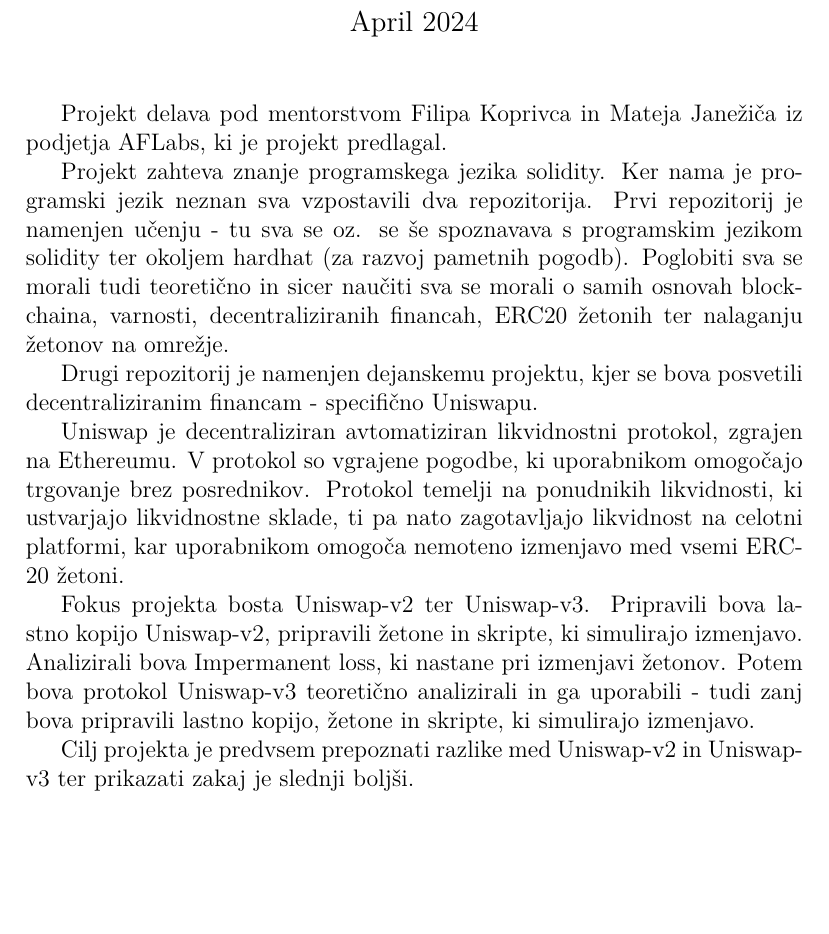
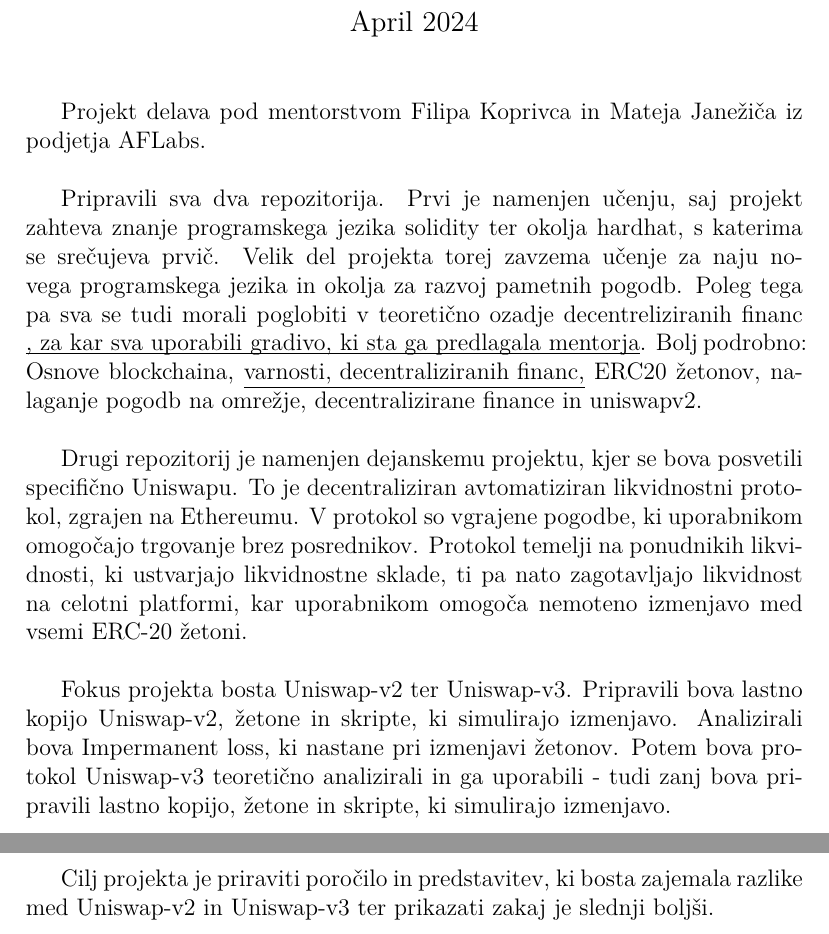
Before and after one commit to spela-1/Analiza-razlicnih-modelov-trgovanja-na-decentraliziranih-borzah, a LaTeX document (kratko_porocilo.tex): part of the page before the commit and two parts of pages 1 and 2 of 2 after it, the two joined at a grey line, cut so that both start at the same text, the shorter picture padded with empty space. Compiled offline with pdfLaTeX.

Commit message:
kratko poročilo

```diff
--- a/kratko_porocilo.tex
+++ b/kratko_porocilo.tex
@@ -17,18 +17,14 @@
 \maketitle
 %\section*{Plan dela}
 
-Projekt delava pod mentorstvom Filipa Koprivca in Mateja Janežiča iz podjetja AFLabs, ki je projekt predlagal.
+Projekt delava pod mentorstvom Filipa Koprivca in Mateja Janežiča iz podjetja AFLabs. \\
 
-Projekt zahteva znanje programskega jezika solidity. Ker nama je programski jezik neznan sva vzpostavili dva repozitorija.
-Prvi repozitorij je namenjen učenju - tu sva se oz. se še spoznavava s programskim jezikom solidity ter okoljem hardhat (za razvoj pametnih pogodb). Poglobiti sva se morali tudi teoretično in sicer naučiti sva se morali o samih osnovah blockchaina, varnosti, decentraliziranih financah, ERC\-20 žetonih ter nalaganju žetonov na omrežje.
+Pripravili sva dva repozitorija. Prvi je namenjen učenju, saj projekt zahteva znanje programskega jezika solidity ter okolja hardhat, s katerima se srečujeva prvič. Velik del projekta torej zavzema učenje za naju novega programskega jezika in okolja za razvoj pametnih pogodb. Poleg tega pa sva se tudi morali poglobiti v teoretično ozadje decentreliziranih financ \underbar{, za kar sva uporabili gradivo, ki sta ga predlagala mentorja}. Bolj podrobno: Osnove blockchaina, \underline{varnosti, decentraliziranih financ,} ERC\-20 žetonov, nalaganje pogodb na omrežje, decentralizirane finance in uniswapv2.\\
 
+Drugi repozitorij je namenjen dejanskemu projektu, kjer se bova posvetili specifično Uniswapu. To je decentraliziran avtomatiziran likvidnostni protokol, zgrajen na Ethereumu. V protokol so vgrajene pogodbe, ki uporabnikom omogočajo trgovanje brez posrednikov. Protokol temelji na ponudnikih likvidnosti, ki ustvarjajo likvidnostne sklade, ti pa nato zagotavljajo likvidnost na celotni platformi, kar uporabnikom omogoča nemoteno izmenjavo med vsemi ERC-20 žetoni. \\
 
-Drugi repozitorij je namenjen dejanskemu projektu, kjer se bova posvetili decentraliziranim financam - specifično Uniswapu.
+Fokus projekta bosta Uniswap-v2 ter Uniswap-v3. Pripravili bova lastno kopijo Uniswap-v2,  žetone in skripte, ki simulirajo izmenjavo. Analizirali bova Impermanent loss, ki nastane pri izmenjavi žetonov. Potem bova protokol Uniswap-v3 teoretično analizirali in ga uporabili - tudi zanj bova pripravili lastno kopijo, žetone in skripte, ki simulirajo izmenjavo. \\
 
-Uniswap je decentraliziran avtomatiziran likvidnostni protokol, zgrajen na Ethereumu. V protokol so vgrajene pogodbe, ki uporabnikom omogočajo trgovanje brez posrednikov. Protokol temelji na ponudnikih likvidnosti, ki ustvarjajo likvidnostne sklade, ti pa nato zagotavljajo likvidnost na celotni platformi, kar uporabnikom omogoča nemoteno izmenjavo med vsemi ERC-20 žetoni.
-
-Fokus projekta bosta Uniswap-v2 ter Uniswap-v3. Pripravili bova lastno kopijo Uniswap-v2, pripravili žetone in skripte, ki simulirajo izmenjavo. Analizirali bova Impermanent loss, ki nastane pri izmenjavi žetonov. Potem bova protokol Uniswap-v3 teoretično analizirali in ga uporabili - tudi zanj bova pripravili lastno kopijo, žetone in skripte, ki simulirajo izmenjavo.
-
-Cilj projekta je predvsem prepoznati razlike med Uniswap-v2 in Uniswap-v3 ter prikazati zakaj je slednji boljši.
+Cilj projekta je priraviti poročilo in predstavitev, ki bosta zajemala razlike med Uniswap-v2 in Uniswap-v3 ter prikazati zakaj je slednji boljši.
 
 \end{document}
```
Also changed, not shown: kratko_porocilo.pdf.
